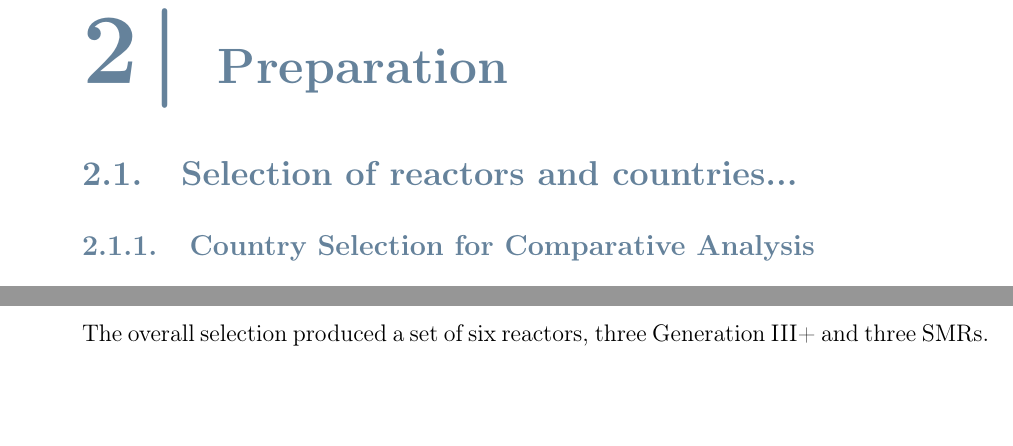
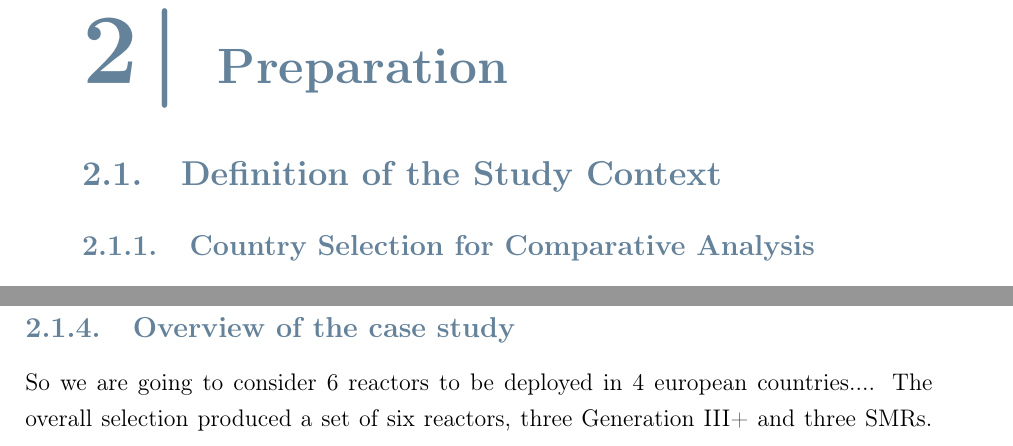
Before and after one commit to simo-pagliu/Master-Thesis, a LaTeX thesis (LaTex_Project/main.tex, which reads LaTex_Project/02 - Selection.tex): two parts of pages 19 and 21 of 62 before the commit and two parts of pages 19 and 22 of 62 after it, joined at a grey line, cut so that both start at the same text, the shorter picture padded with empty space. Compiled offline with pdfLaTeX.

Commit message:
Update 02 - Selection.tex
better structure

```diff
--- a/LaTex_Project/02 - Selection.tex
+++ b/LaTex_Project/02 - Selection.tex
@@ -1,4 +1,4 @@
-\section{Selection of reactors and countries...}
+\section{Definition of the Study Context}
 \subsection{Country Selection for Comparative Analysis}
 This study evaluates four European countries: France, Italy, Poland and Switzerland, to assess how national energy contexts influence the ranking of nuclear reactor designs.
 
@@ -92,6 +92,8 @@ SMART & S.Korea, Saudi Arabia & \xmark & Plan to export only to south-east asia
 \label{tab:advanced-reactor-selection}
 \end{table}
 
+\subsection{Overview of the case study}
+So we are going to consider 6 reactors to be deployed in 4 european countries....
 The overall selection produced a set of six reactors, three Generation III+ and three SMRs. Their main characteristics are summarized in Table \ref{tab:final-reactor-selection}. The most notable differences are the integrated designs of the BWRX-300 and Nuscale SMR which eliminate the external primary loop in favour of steam generator inside the reactor pressure vessel. This allows for compact construction and allows to exploit natural circulation for cooling. Then the Nuscale SMR is the only model designed to be deployed in a multi unit configuration, with up to 12 modules in the same containment building, for this study the 6 module plant (VOYGR-6) has been selected as it recently recived the Standard Design Approval by the U.S. Nuclear Regulatory Commission in May 2025. "A standard design approval indicates that a proposed reactor design meets applicable agency safety requirements. Companies that seek to use the US460 design would have to file applications seeking permission to build and operate a nuclear reactor using the approved design" \cite{NRC_2025_033}.
 
 \textcolor{red}{Maybe here add a paragraph for each design to explain their main features.}
```
Also changed, not shown: LaTex_Project/02 - Selection.tex (4 more changed lines).
